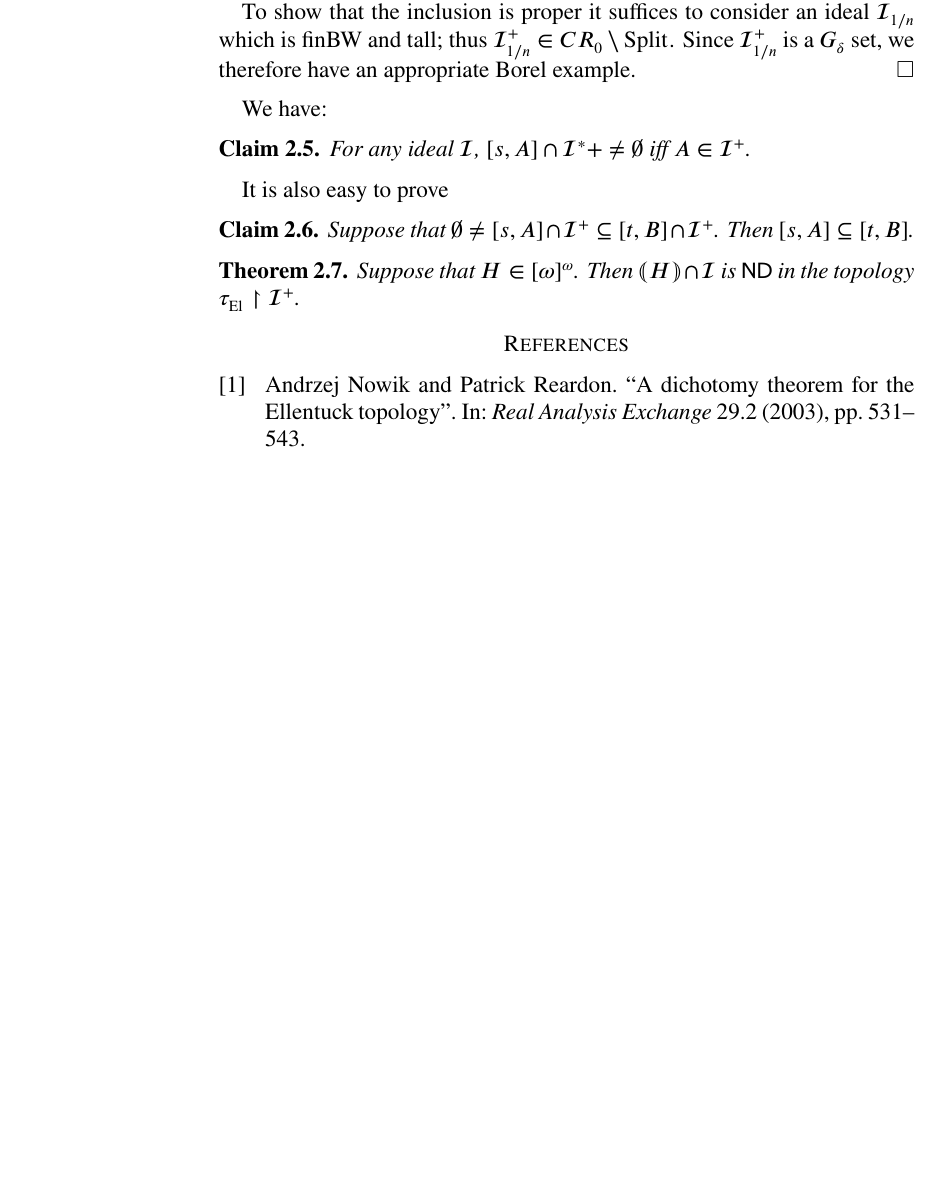
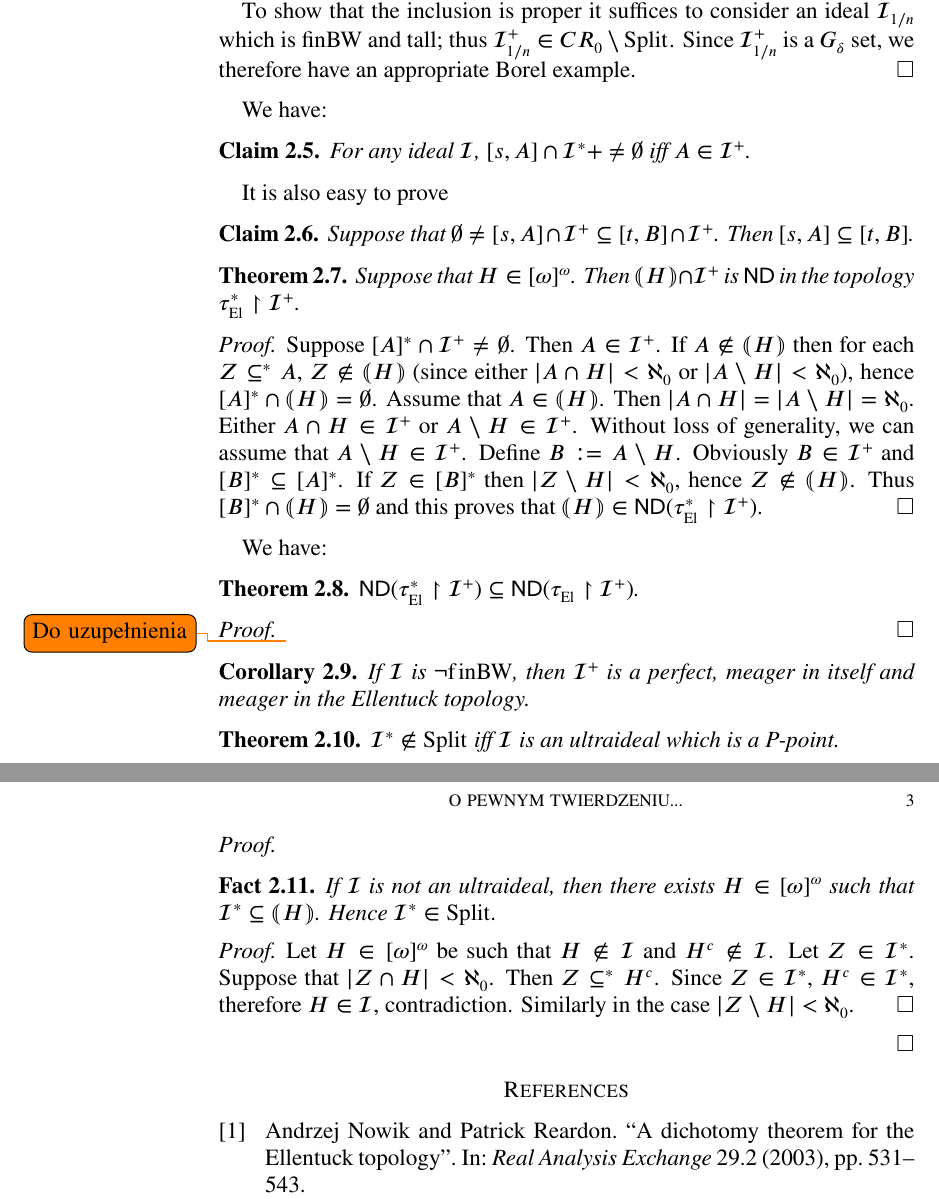
Before and after one commit to srod-prog-cwiczenia/Biezace_Wypieki, a LaTeX paper (Ellentuck_Perfect_Sets/ellentuck_perfect_sets.tex): part of page 2 of 2 before the commit and two parts of pages 2 and 3 of 3 after it, the two joined at a grey line, cut so that both start at the same text, the shorter picture padded with empty space. Compiled offline with pdfLaTeX.

Commit message:
Rozumowanie o ultraideale i I^* w pracy elletuck.

```diff
--- a/Ellentuck_Perfect_Sets/ellentuck_perfect_sets.tex
+++ b/Ellentuck_Perfect_Sets/ellentuck_perfect_sets.tex
@@ -242,6 +242,7 @@
 \newcommand{\Split}{\mathrm{Split}}
 \newcommand{\lNawiasik}{\lParen}
 \newcommand{\rNawiasik}{\rParen}
+\newcommand{\notfinBW}{\neg \mathrm{finBW}}
 
 %\renewcommand\abstractname{Summary}
 %%%To print the date and time on each page
@@ -406,11 +406,68 @@ It is also easy to prove
 
 \begin{theorem}
   Suppose that $H \in \infsub$. Then
-  $\lNawiasik H \rNawiasik \cap\calI$ is $\ND$ in the topology
-  $\EllentuckTopology\restriction\calI^+$.
-
+  $\lNawiasik H \rNawiasik \cap\calI^+$ is $\ND$ in the topology
+  $\EllentuckTopologyStar\restriction\calI^+$.
 \end{theorem}
 
+\begin{proof}
+  Suppose $[A]^*\cap\calI^+\not=\emptyset$.
+Then $A\in \calI^+$. If $A\not\in \lNawiasik H \rNawiasik$
+then for each $Z\subseteq^* A$, $Z \not\in \lNawiasik H \rNawiasik$
+(since either $|A \cap H| < \aleph_0$ or $|A\setminus H| < \aleph_0$),
+hence $[A]^* \cap  \lNawiasik H \rNawiasik = \emptyset$.
+Assume that $A\in  \lNawiasik H \rNawiasik$. Then
+$|A \cap H| = |A\setminus H| = \aleph_0$. Either
+$A \cap H \in \calI^+$ or
+$A \setminus H \in \calI^+$. Without loss of generality,
+we can assume that $A\setminus H\in\calI^+$.
+Define $B:= A\setminus H$. Obviously $B\in\calI^+$
+and $[B]^*\subseteq [A]^*$. If $Z\in [B]^*$ then
+$|Z \setminus H| < \aleph_0$, hence
+$Z\not\in\lNawiasik H \rNawiasik$.
+Thus $[B]^* \cap \lNawiasik H \rNawiasik = \emptyset$
+and this proves that
+$\lNawiasik H \rNawiasik \in \ND(\EllentuckTopologyStar\restriction\calI^+)$.
+\end{proof}
+
+We have:
+\begin{theorem}
+  $\ND(\EllentuckTopologyStar\restriction\calI^+) \subseteq
+   \ND(\EllentuckTopology\restriction\calI^+)$.
+\end{theorem}
+\begin{proof}
+\todo{Do uzupełnienia}
+\end{proof}
+
+\begin{corollary}
+  If $\calI$ is $\notfinBW$, then
+$\calI^+$ is a perfect, meager in itself and meager
+in the Ellentuck topology.
+\end{corollary}
+
+\begin{theorem}
+  $\calI^* \not\in \Split$ iff $\calI$ is an ultraideal
+which is a P-point.
+\end{theorem}
+\begin{proof}
+
+  \begin{fact}
+    If $\calI$ is not an ultraideal, then
+    there exists $H \in \infsub$ such that
+    $\calI^* \subseteq \lNawiasik H \rNawiasik$.
+    Hence $\calI^* \in \Split$.
+  \end{fact}
+  \begin{proof}
+    Let $H\in\infsub$ be such that $H\not\in\calI$
+    and $H^c \not\in\calI$. Let $Z \in \calI^*$.
+    Suppose that $|Z \cap H| < \aleph_0$.
+    Then $Z\subseteq^* H^c$. Since $Z\in\calI^*$,
+    $H^c\in\calI^*$, therefore $H\in\calI$, contradiction.
+    Similarly in the case $|Z\setminus H| < \aleph_0$.
+  \end{proof}
+
+
+\end{proof}
 
 \printbibliography
 \end{document}
```
Also changed, not shown: Ellentuck_Perfect_Sets/ellentuck_perfect_sets.tex (3 more changed lines).
